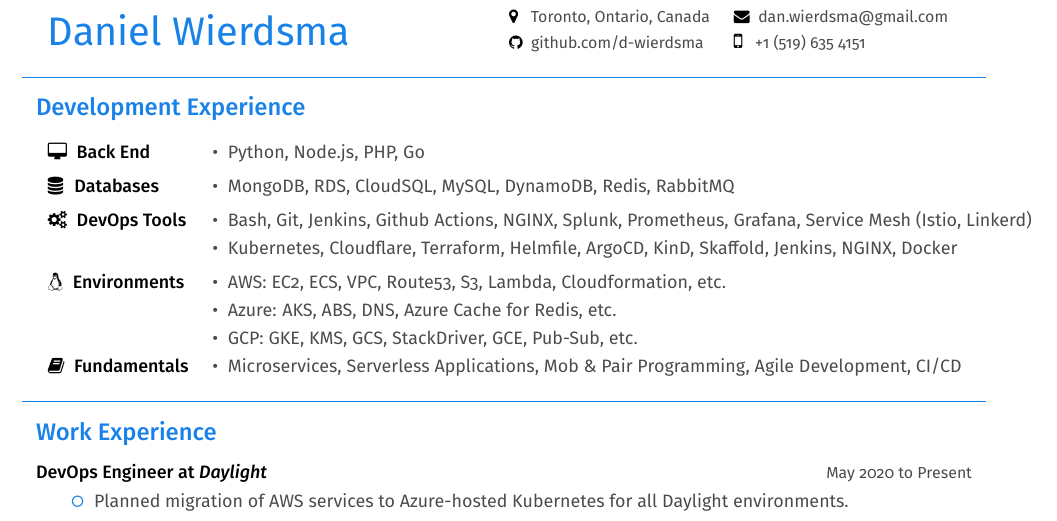
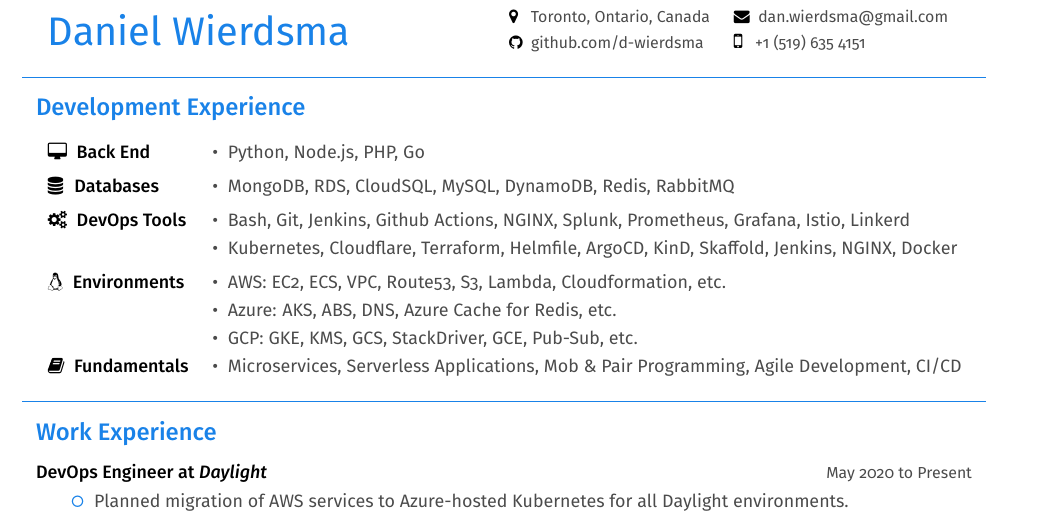
Before and after one commit to d-wierdsma/resume, a LaTeX CV (Daniel-Wierdsma-Resume.tex): part of the page, cut so that both start at the same text. Compiled offline with pdfLaTeX.

Commit message:
Newer resume

```diff
--- a/Daniel-Wierdsma-Resume.tex
+++ b/Daniel-Wierdsma-Resume.tex
@@ -97,7 +97,7 @@
     \faDatabase\space\space{\bfseries {\firamedium Databases}}
         & {\color{darkgrey} \textbullet\space\space MongoDB, RDS, CloudSQL, MySQL, DynamoDB, Redis, RabbitMQ} & \\[5pt]
     \faCogs\space\space{\bfseries {\firamedium DevOps Tools}}
-        & {\color{darkgrey} \textbullet\space\space Bash, Git, Jenkins, Github Actions, NGINX, Splunk, Prometheus, Grafana, Service Mesh (Istio, Linkerd)} & \\[2pt]
+        & {\color{darkgrey} \textbullet\space\space Bash, Git, Jenkins, Github Actions, NGINX, Splunk, Prometheus, Grafana, Istio, Linkerd} & \\[2pt]
         & {\color{darkgrey} \textbullet\space\space Kubernetes, Cloudflare, Terraform, Helmfile, ArgoCD, KinD, Skaffold, Jenkins, NGINX, Docker} & \\[5pt]
     \faLinux\space\space{\bfseries {\firamedium Environments}}
         & {\color{darkgrey} \textbullet\space\space AWS: EC2, ECS, VPC, Route53, S3, Lambda, Cloudformation, etc.} & \\[2pt]
```
Also changed, not shown: Daniel-Wierdsma-Resume.pdf.
